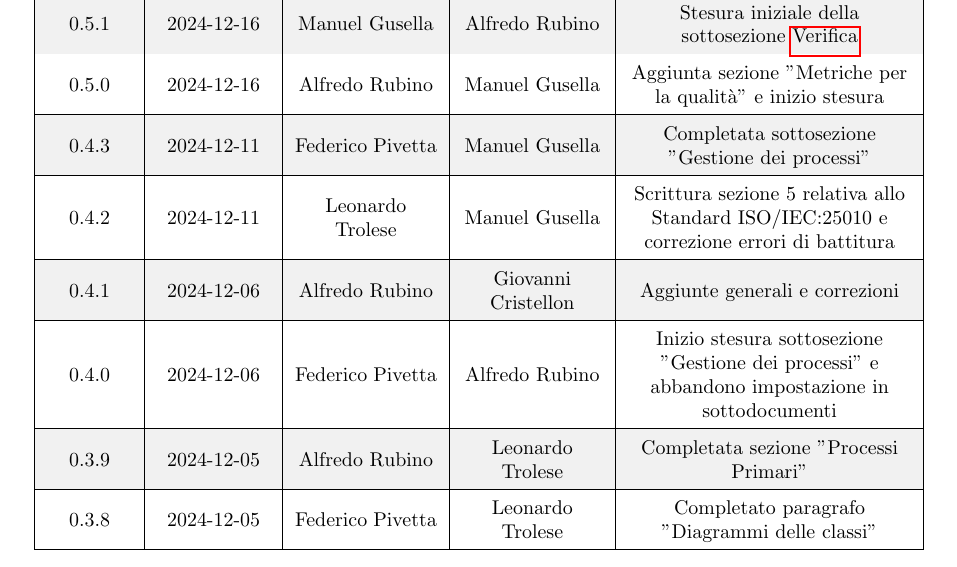
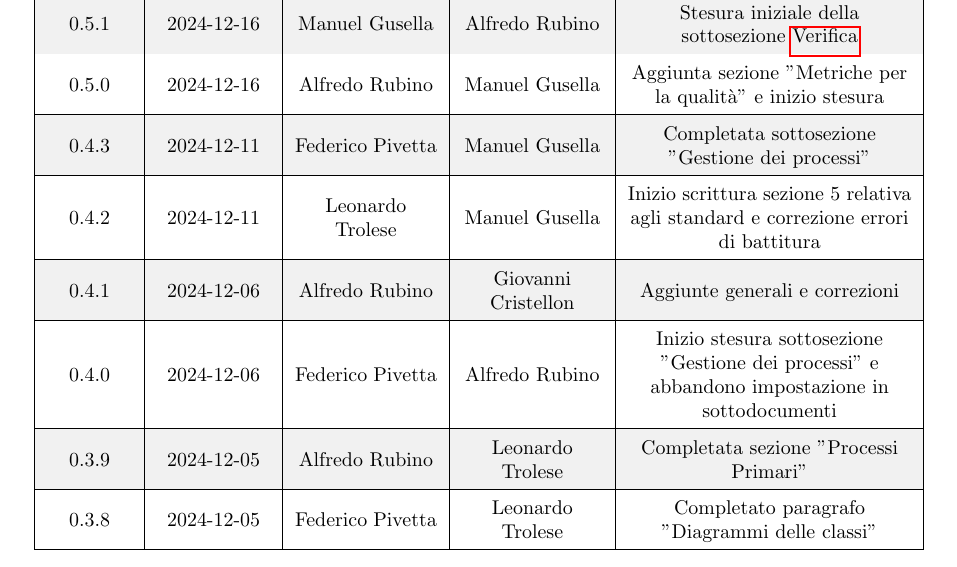
Before and after one commit to SevenBitsSwe/7BitsDocs, a LaTeX document (RTB/Norme_di_progetto.tex): part of page 2 of 43, cut so that both start at the same text. Compiled offline with pdfLaTeX.

Commit message:
Correzione registro delle modifiche

```diff
--- a/RTB/Norme_di_progetto.tex
+++ b/RTB/Norme_di_progetto.tex
@@ -136,7 +136,7 @@
     \hline
     0.4.3 & 2024-12-11 & Federico Pivetta & Manuel Gusella & Completata sottosezione "Gestione dei processi"\\
     \hline
-    0.4.2 & 2024-12-11 & Leonardo Trolese & Manuel Gusella & Scrittura sezione 5 relativa allo Standard ISO/IEC:25010 e correzione errori di battitura\\
+    0.4.2 & 2024-12-11 & Leonardo Trolese & Manuel Gusella & Inizio scrittura sezione 5 relativa agli standard e correzione errori di battitura\\
     \hline
     0.4.1 & 2024-12-06 & Alfredo Rubino & Giovanni Cristellon & Aggiunte generali e correzioni\\
     \hline
```
Also changed, not shown: RTB/Norme_di_progetto.pdf.
